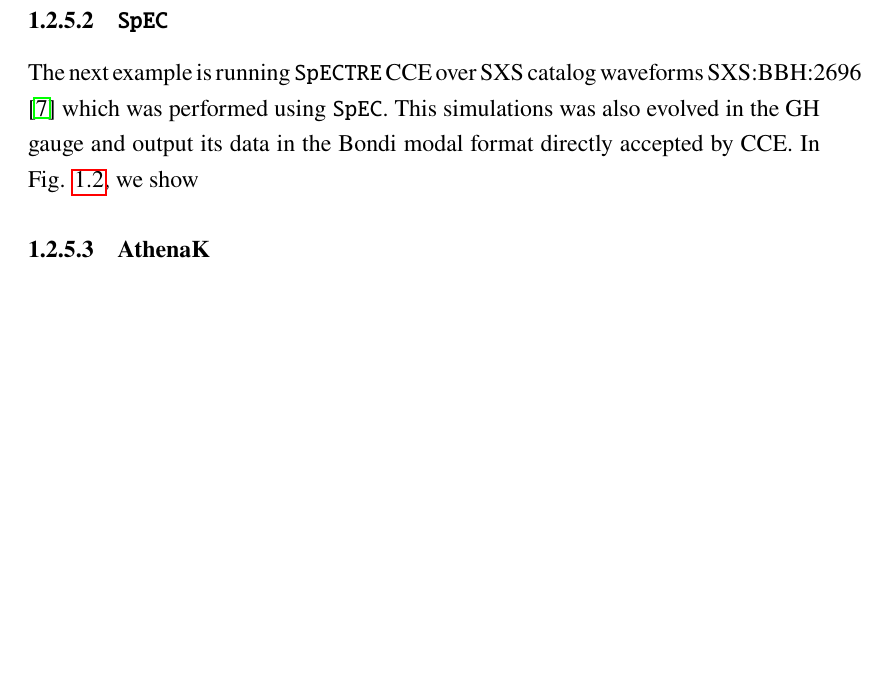
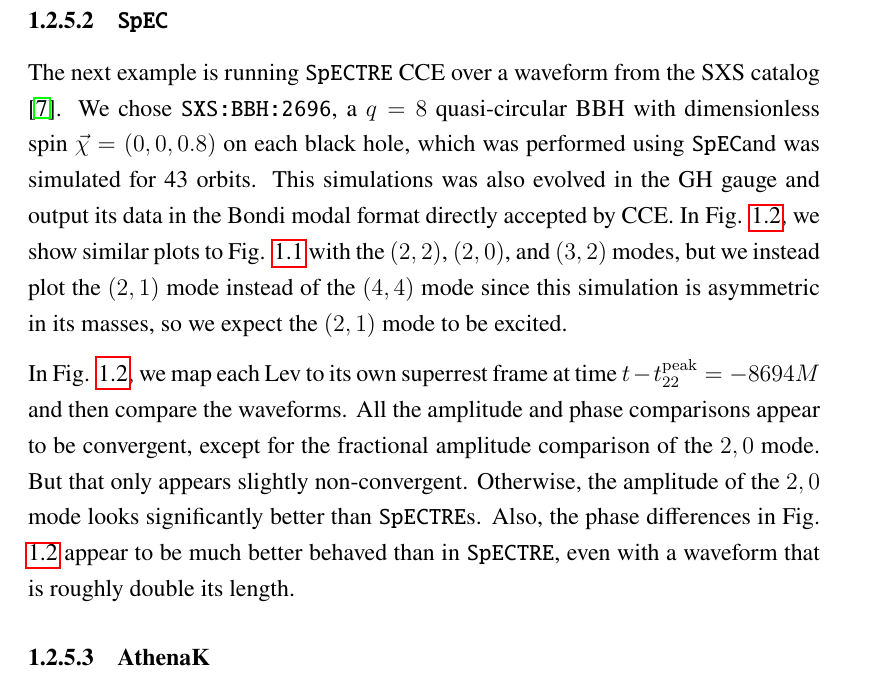
Before and after one commit to knelli2/Nelli_thesis, a LaTeX thesis (nelli_kyle_2026_thesis.tex, which reads chapters/4_cross_code_cce.tex): part of page 25 of 29, cut so that both start at the same text, the shorter picture padded with empty space. Compiled offline with pdfLaTeX.

Commit message:
Finish up spec section

```diff
--- a/chapters/4_cross_code_cce.tex
+++ b/chapters/4_cross_code_cce.tex
@@ -552,0 +543 @@ modes show similar behavior to the $2,2$, just at a smaller amplitude.
+    each Lev at time $t-t_{22}^\mathrm{peak}=-8694M$ before the peak of the
@@ -553,9 +553,24 @@ modes show similar behavior to the $2,2$, just at a smaller amplitude.
 \end{figure}
 
-The next example is running \spectre~CCE over SXS
-catalog waveforms SXS:BBH:2696 \cite{Scheel:2025jct} which was performed using \spec.
-This simulations was also evolved in the GH gauge and output its data in the Bondi
-modal format directly accepted by CCE. In Fig. \ref{fig:spec-bbh-cce}, we show
+The next example is running \spectre~CCE over a waveform from the SXS catalog
+\cite{Scheel:2025jct}. We chose \texttt{SXS:BBH:2696}, a $q=8$ quasi-circular
+BBH with dimensionless spin $\vec{\chi}=(0,0,0.8)$ on each black hole, which was
+performed using \spec and was simulated for 43 orbits. This simulations was also
+evolved in the GH gauge and output its data in the Bondi modal format directly
+accepted by CCE. In Fig. \ref{fig:spec-bbh-cce}, we show similar plots to Fig.
+\ref{fig:BbhGWsLev2Superrest} with the $(2,2)$, $(2,0)$, and $(3,2)$ modes, but
+we instead plot the $(2,1)$ mode instead of the $(4,4)$ mode since this
+simulation is asymmetric in its masses, so we expect the $(2,1)$ mode to be
+excited.
+
+In Fig. \ref{fig:spec-bbh-cce}, we map each Lev to its own superrest frame at
+time $t-t_{22}^\mathrm{peak}=-8694M$ and then compare the waveforms. All the
+amplitude and phase comparisons appear to be convergent, except for the
+fractional amplitude comparison of the $2,0$ mode. But that only appears
+slightly non-convergent. Otherwise, the amplitude of the $2,0$ mode looks
+significantly better than \spectre s. Also, the phase differences in Fig.
+\ref{fig:spec-bbh-cce} appear to be much better behaved than in \spectre, even
+with a waveform that is roughly double its length.
 
 \subsubsection{AthenaK}
 
```
Also changed, not shown: chapters/4_cross_code_cce.tex (21 more changed lines).
